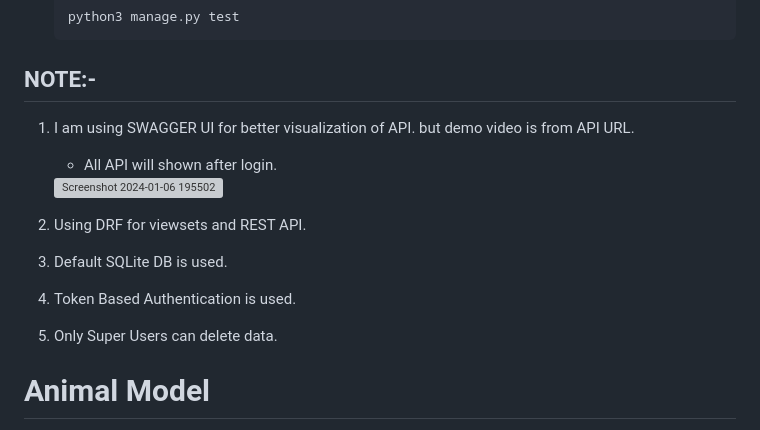
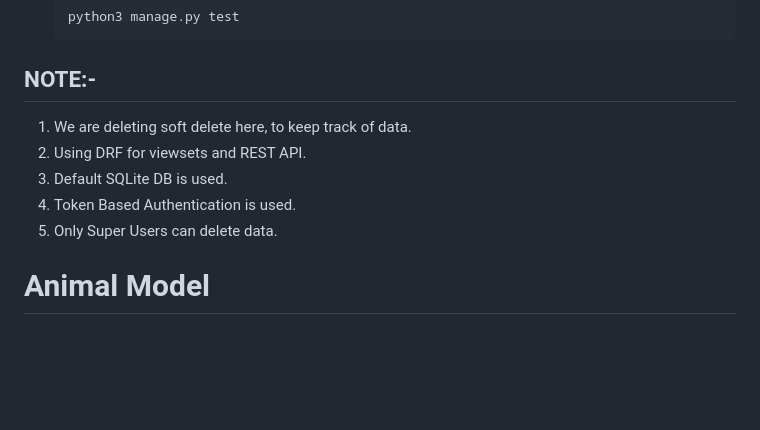
Before and after one commit to deshdeepak2019/backend_assignment, a Markdown page: README.md, the part around the change. Rendered like a GitHub page; blank space fills up the shorter version; grey boxes are pictures that could not be loaded.

```diff
--- a/README.md
+++ b/README.md
@@ -68,17 +68,12 @@ http://127.0.0.1:8000/
 
 ## NOTE:-
 
-1. I am using SWAGGER UI for better visualization of API. but demo video is from API URL.
-    - All API will shown after login.
 
-    <img width="957" alt="Screenshot 2024-01-06 195502" src="https://github.com/deshdeepak2019/backend_assignment/assets/97728256/0c0633d2-a9ec-4bda-be29-6c796c5dfcce">
-
-
-
-3. Using DRF for viewsets and REST API.
-4. Default SQLite DB is used.
-5. Token Based Authentication is used.
-6. Only Super Users can delete data.
+1. We are deleting soft delete here, to keep track of data.
+2. Using DRF for viewsets and REST API.
+3. Default SQLite DB is used.
+4. Token Based Authentication is used.
+5. Only Super Users can delete data.
 
 
 
```
